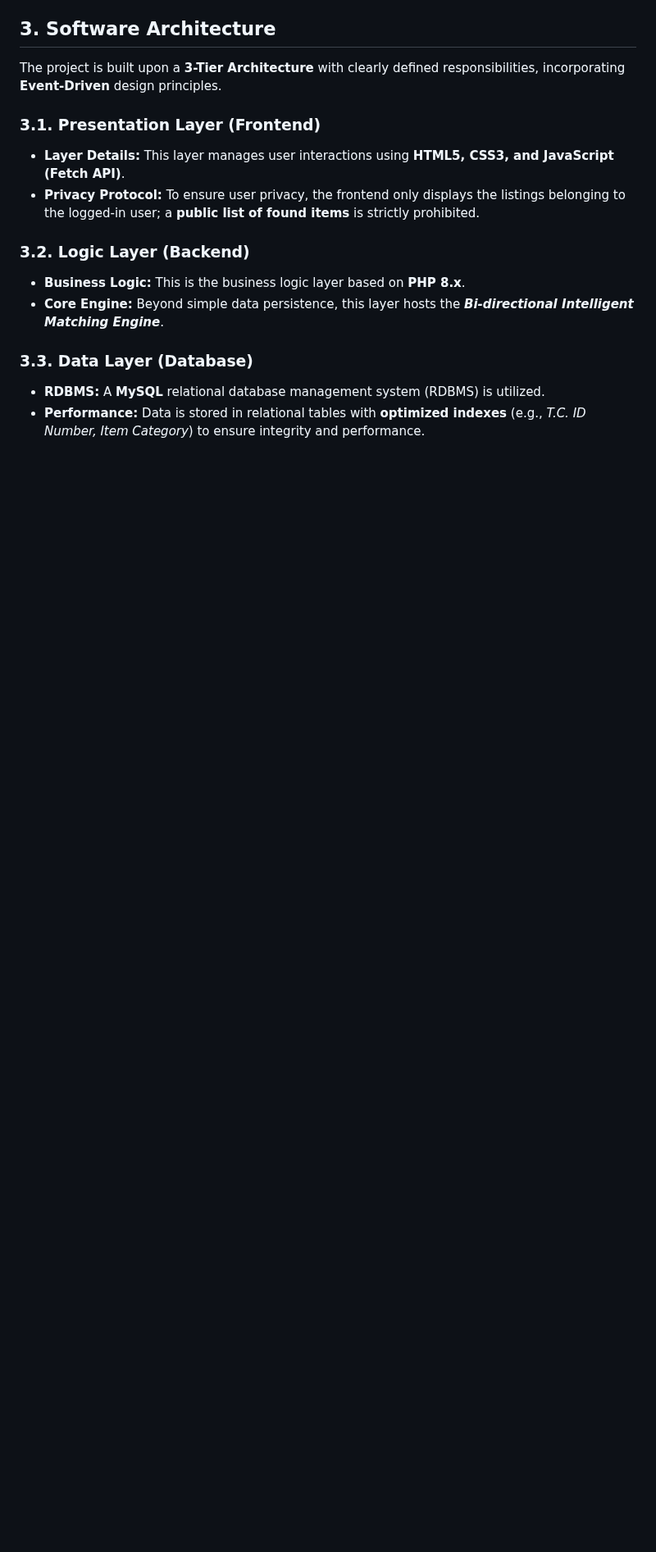
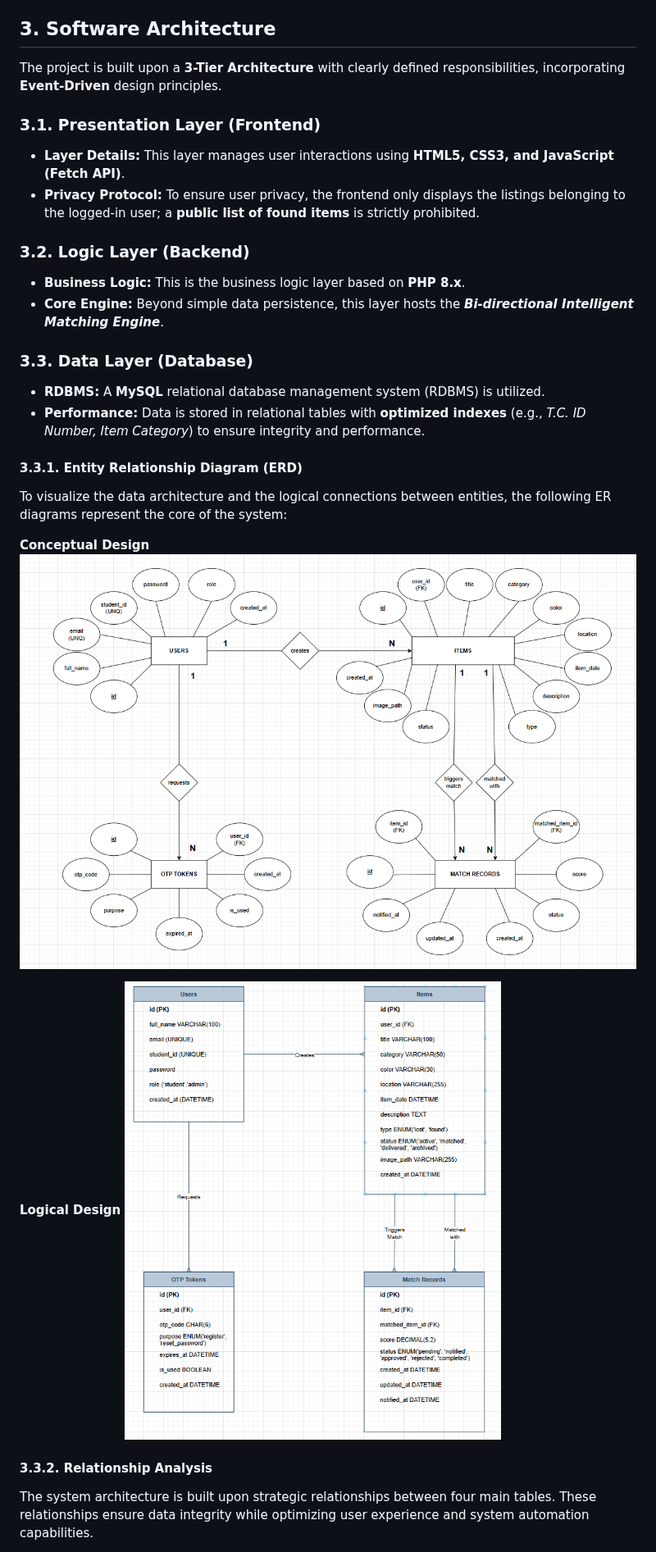
Before and after one commit to aydin-turan-ozbay/Lost-and-Found-Information-System, a Markdown page: ARCHITECTURE.md, the part around one of its changes. Shown at 82% size. GitHub-like rendering; blank space fills up the shorter version.

```diff
--- a/ARCHITECTURE.md
+++ b/ARCHITECTURE.md
@@ -74,3 +74,18 @@ The project is built upon a **3-Tier Architecture** with clearly defined respons
 
 - **RDBMS:** A **MySQL** relational database management system (RDBMS) is utilized.
 - **Performance:** Data is stored in relational tables with **optimized indexes** (e.g., _T.C. ID Number, Item Category_) to ensure integrity and performance.
+
+#### 3.3.1. Entity Relationship Diagram (ERD)
+
+To visualize the data architecture and the logical connections between entities, the following ER diagrams represent the core of the system:
+
+**Conceptual Design**
+![ER Diagram Conceptual](docs/diagrams/Lost_and_Found_ER_Diagram.png)
+
+**Logical Design**
+![ER Diagram Logical](docs/diagrams/Lost_and_Found_ER_Diagram2.png)
+
+#### 3.3.2. Relationship Analysis
+
+The system architecture is built upon strategic relationships between four main tables. These relationships ensure data integrity while optimizing user experience and system automation capabilities.
+
```
Also changed, not shown: other parts of ARCHITECTURE.md (+18 -0 lines).
